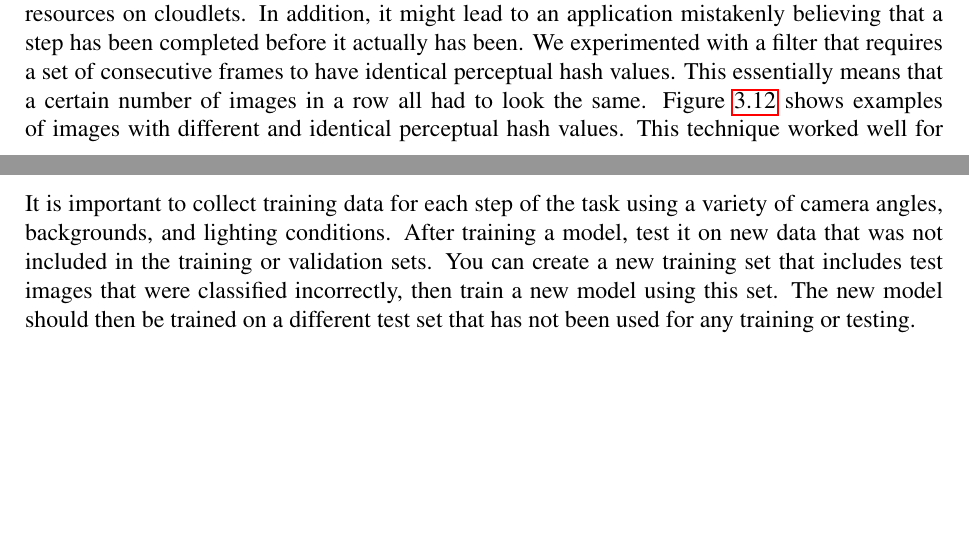
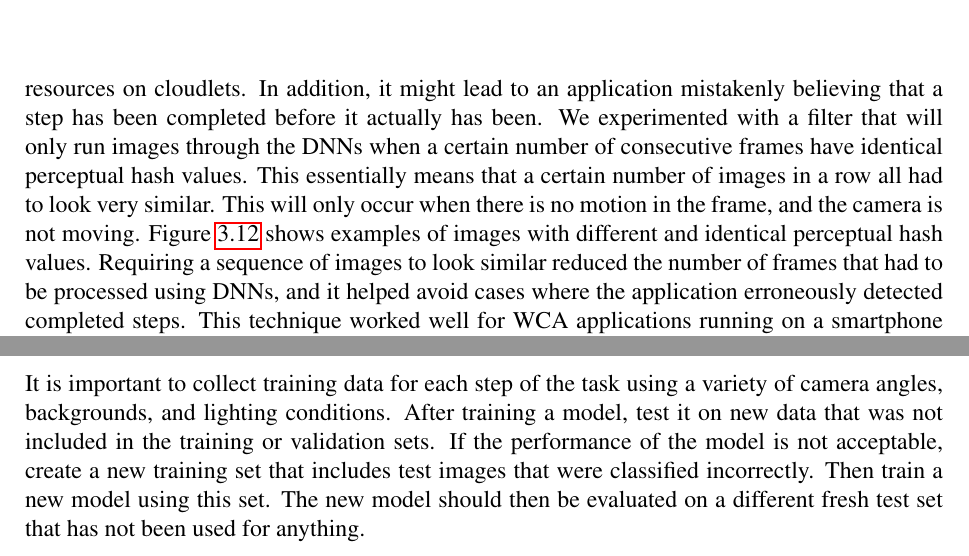
Before and after one commit to akindofyoga/thesis, a LaTeX thesis (thesis.tex, which reads detection.tex): two parts of pages 21 and 23 of 79 before the commit and two parts of pages 22 and 23 of 79 after it, joined at a grey line, cut so that both start at the same text, the shorter picture padded with empty space. Compiled offline with pdfLaTeX.

Commit message:
revisions

```diff
--- a/detection.tex
+++ b/detection.tex
@@ -438,12 +440,17 @@ Processing images while a user is in the middle of a step wastes bandwidth and
 computing resources on cloudlets.
 In addition, it might lead to an application mistakenly
 believing that a step has been completed before it actually has been.
-We experimented with a filter that requires a set of consecutive frames to have
-identical perceptual hash values.
+We experimented with a filter that will only run images through the DNNs when
+a certain number of consecutive frames have identical perceptual hash values.
 This essentially means that a certain number of images in a row all had to look
-the same.
+very similar.
+This will only occur when there is no motion in the frame, and the camera is not
+moving.
 Figure~\ref{fig:perceptual_hash} shows examples of images with different and
 identical perceptual hash values.
+Requiring a sequence of images to look similar reduced the number of frames that
+had to be processed using DNNs, and it helped avoid cases where the application
+erroneously detected completed steps.
 This technique worked well for WCA applications running on a smartphone mounted
 to a tripod.
 But it did not work well for WCA applications running on a Google Glass, due to
@@ -499,7 +506,8 @@ It is important to collect training data for each step of the task using a
 variety of camera angles, backgrounds, and lighting conditions.
 After training a model, test it on new data that was not included in the
 training or validation sets.
-You can create a new training set that includes test images that were classified
-incorrectly, then train a new model using this set.
-The new model should then be trained on a different test set that has not been
-used for any training or testing.
+If the performance of the model is not acceptable, create a new training
+set that includes test images that were classified incorrectly.
+Then train a new model using this set.
+The new model should then be evaluated on a different fresh test set that has
+not been used for anything.
```
Also changed, not shown: background.tex (+6 -8 lines), synthetic.tex (+3 -3 lines), detection.tex (12 more changed lines).
